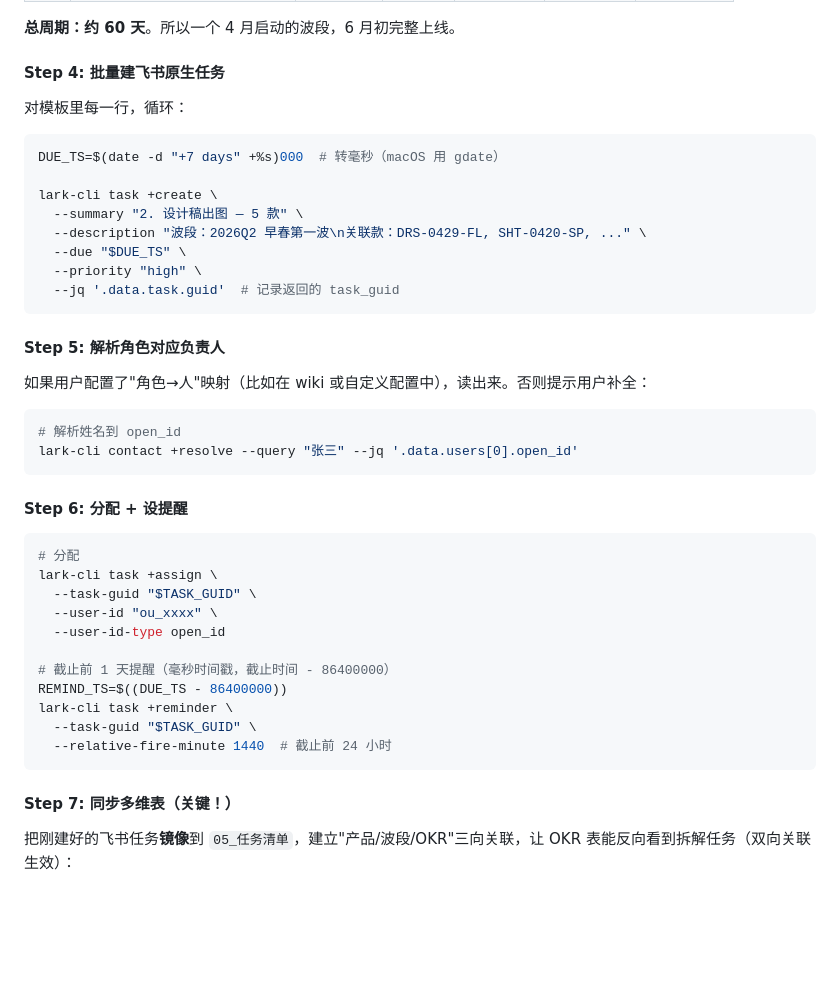
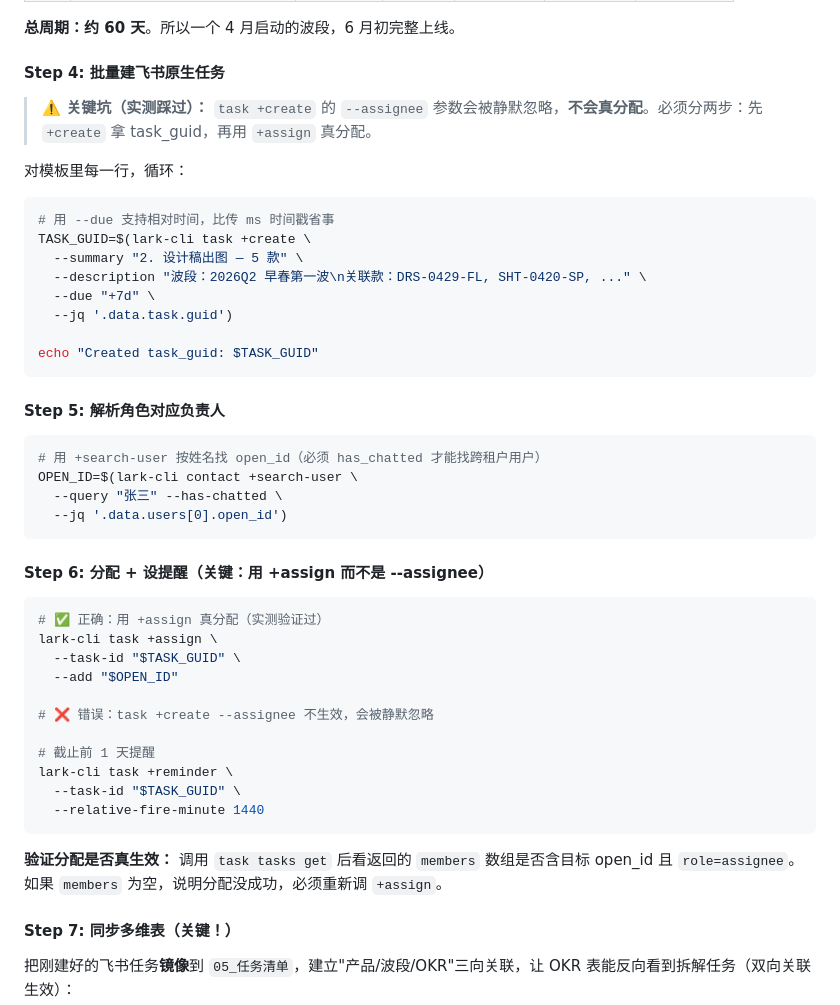
Before and after one commit to fxl1209739475-fxl/lark-fashion-cockpit, a Markdown page: skills/task-collaboration/SKILL.md, the part around the change. Rendered like a GitHub page; blank space fills up the shorter version.

````diff
--- a/skills/task-collaboration/SKILL.md
+++ b/skills/task-collaboration/SKILL.md
@@ -110,43 +110,47 @@ lark-cli base +record-list \
 
 #### Step 4: 批量建飞书原生任务
 
+> **⚠️ 关键坑（实测踩过）：** `task +create` 的 `--assignee` 参数会被静默忽略，**不会真分配**。必须分两步：先 `+create` 拿 task_guid，再用 `+assign` 真分配。
+
 对模板里每一行，循环：
 
 ```bash
-DUE_TS=$(date -d "+7 days" +%s)000  # 转毫秒（macOS 用 gdate）
-
-lark-cli task +create \
+# 用 --due 支持相对时间，比传 ms 时间戳省事
+TASK_GUID=$(lark-cli task +create \
   --summary "2. 设计稿出图 — 5 款" \
   --description "波段：2026Q2 早春第一波\n关联款：DRS-0429-FL, SHT-0420-SP, ..." \
-  --due "$DUE_TS" \
-  --priority "high" \
-  --jq '.data.task.guid'  # 记录返回的 task_guid
+  --due "+7d" \
+  --jq '.data.task.guid')
+
+echo "Created task_guid: $TASK_GUID"
 ```
 
 #### Step 5: 解析角色对应负责人
 
-如果用户配置了"角色→人"映射（比如在 wiki 或自定义配置中），读出来。否则提示用户补全：
+```bash
+# 用 +search-user 按姓名找 open_id（必须 has_chatted 才能找跨租户用户）
+OPEN_ID=$(lark-cli contact +search-user \
+  --query "张三" --has-chatted \
+  --jq '.data.users[0].open_id')
+```
+
+#### Step 6: 分配 + 设提醒（**关键**：用 +assign 而不是 --assignee）
 
 ```bash
-# 解析姓名到 open_id
-lark-cli contact +resolve --query "张三" --jq '.data.users[0].open_id'
+# ✅ 正确：用 +assign 真分配（实测验证过）
+lark-cli task +assign \
+  --task-id "$TASK_GUID" \
+  --add "$OPEN_ID"
+
+# ❌ 错误：task +create --assignee 不生效，会被静默忽略
+
+# 截止前 1 天提醒
+lark-cli task +reminder \
+  --task-id "$TASK_GUID" \
+  --relative-fire-minute 1440
 ```
 
-#### Step 6: 分配 + 设提醒
-
-```bash
-# 分配
-lark-cli task +assign \
-  --task-guid "$TASK_GUID" \
-  --user-id "ou_xxxx" \
-  --user-id-type open_id
-
-# 截止前 1 天提醒（毫秒时间戳，截止时间 - 86400000）
-REMIND_TS=$((DUE_TS - 86400000))
-lark-cli task +reminder \
-  --task-guid "$TASK_GUID" \
-  --relative-fire-minute 1440  # 截止前 24 小时
-```
+**验证分配是否真生效：** 调用 `task tasks get` 后看返回的 `members` 数组是否含目标 open_id 且 `role=assignee`。如果 `members` 为空，说明分配没成功，必须重新调 `+assign`。
 
 #### Step 7: 同步多维表（关键！）
 
````
Also changed, not shown: examples/01-real-launch-demo.md (added, +128 -0 lines).
